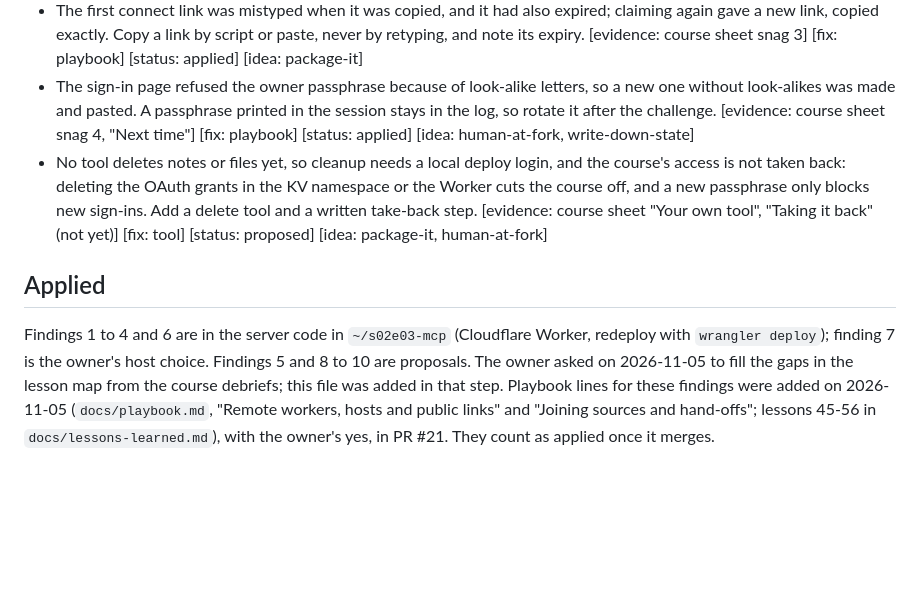
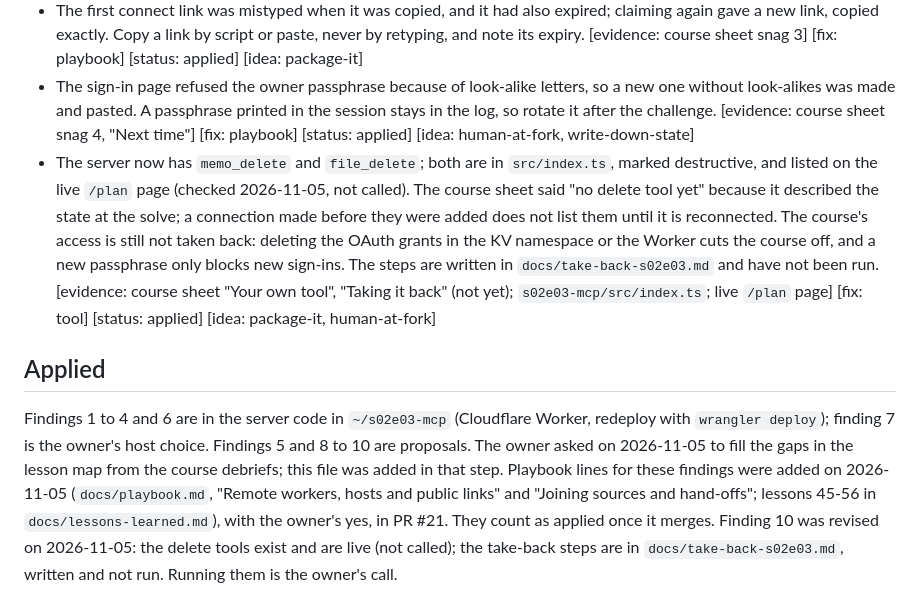
Before and after one commit to titusandronicu/mega-dev, a Markdown page: challenges/S02E03/retro.md, the part around the change. Rendered like a GitHub page; blank space fills up the shorter version.

```diff
--- a/challenges/S02E03/retro.md
+++ b/challenges/S02E03/retro.md
@@ -18,8 +18,9 @@ Rook's notes on the solve:
 - The host was Cloudflare Workers with Workers AI, chosen by the owner over the NAS speech container, which only the local network could reach. The course calls when it suits it, so a server others rely on needs a host that stays up with the laptop closed. [evidence: course sheet "Still up when the course came back"] [fix: none] [status: approved] [idea: human-at-fork]
 - The first connect link was mistyped when it was copied, and it had also expired; claiming again gave a new link, copied exactly. Copy a link by script or paste, never by retyping, and note its expiry. [evidence: course sheet snag 3] [fix: playbook] [status: applied] [idea: package-it]
 - The sign-in page refused the owner passphrase because of look-alike letters, so a new one without look-alikes was made and pasted. A passphrase printed in the session stays in the log, so rotate it after the challenge. [evidence: course sheet snag 4, "Next time"] [fix: playbook] [status: applied] [idea: human-at-fork, write-down-state]
-- No tool deletes notes or files yet, so cleanup needs a local deploy login, and the course's access is not taken back: deleting the OAuth grants in the KV namespace or the Worker cuts the course off, and a new passphrase only blocks new sign-ins. Add a delete tool and a written take-back step. [evidence: course sheet "Your own tool", "Taking it back" (not yet)] [fix: tool] [status: proposed] [idea: package-it, human-at-fork]
+- The server now has `memo_delete` and `file_delete`; both are in `src/index.ts`, marked destructive, and listed on the live `/plan` page (checked 2026-11-05, not called). The course sheet said "no delete tool yet" because it described the state at the solve; a connection made before they were added does not list them until it is reconnected. The course's access is still not taken back: deleting the OAuth grants in the KV namespace or the Worker cuts the course off, and a new passphrase only blocks new sign-ins. The steps are written in `docs/take-back-s02e03.md` and have not been run. [evidence: course sheet "Your own tool", "Taking it back" (not yet); `s02e03-mcp/src/index.ts`; live `/plan` page] [fix: tool] [status: applied] [idea: package-it, human-at-fork]
 
 ## Applied
 Findings 1 to 4 and 6 are in the server code in `~/s02e03-mcp` (Cloudflare Worker, redeploy with `wrangler deploy`); finding 7 is the owner's host choice. Findings 5 and 8 to 10 are proposals. The owner asked on 2026-11-05 to fill the gaps in the lesson map from the course debriefs; this file was added in that step.
 Playbook lines for these findings were added on 2026-11-05 (`docs/playbook.md`, "Remote workers, hosts and public links" and "Joining sources and hand-offs"; lessons 45-56 in `docs/lessons-learned.md`), with the owner's yes, in PR #21. They count as applied once it merges.
+Finding 10 was revised on 2026-11-05: the delete tools exist and are live (not called); the take-back steps are in `docs/take-back-s02e03.md`, written and not run. Running them is the owner's call.
```
Also changed, not shown: docs/CHANGELOG.md (+1 -0 lines), docs/take-back-s02e03.md (added, +52 -0 lines).
